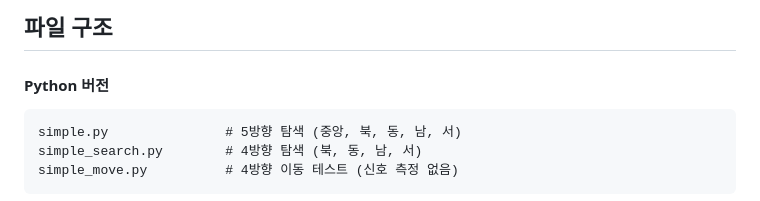
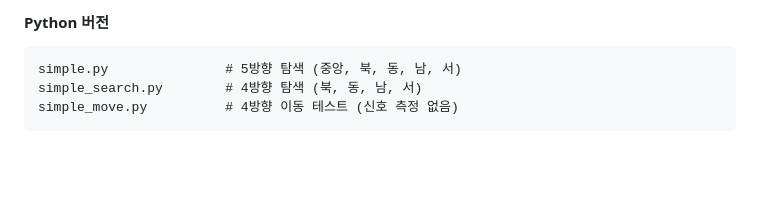
Before and after one commit to Ksminii/WIFI-SAR, a Markdown page: Drone/README.md, the part around the change. Drawn GitHub-style; blank space fills up the shorter version.

Commit message:
Remove reduntant line from README
Removed section about file structure.

````diff
--- a/Drone/README.md
+++ b/Drone/README.md
@@ -1,5 +1,4 @@
 
-##  파일 구조
 
 #### Python 버전
 ```
````
